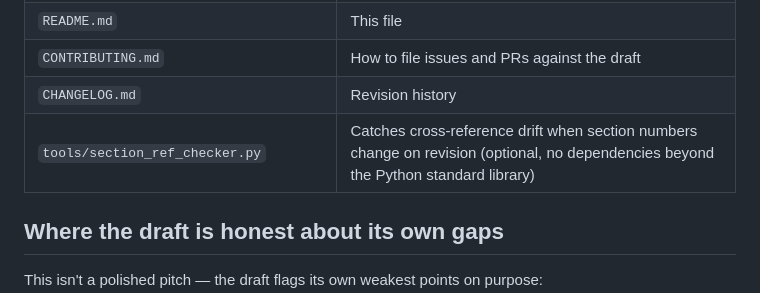
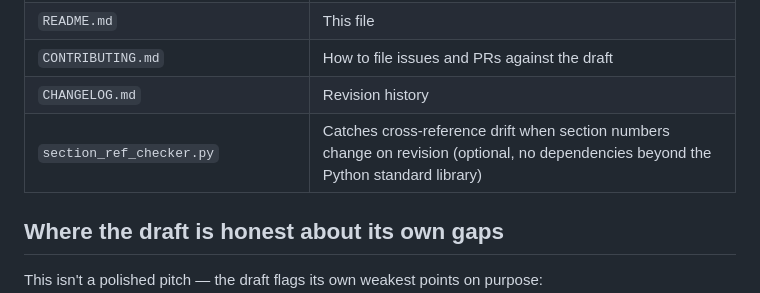
Before and after one commit to tzink7/xboundary-ai-text-watermark-verification, a Markdown page: README.md, the part around the change. Drawn GitHub-style.

Commit message:
Update README.md
Changed the path of section_ref_checker.py to the main branch instead of under tools/ .

```diff
--- a/README.md
+++ b/README.md
@@ -29,7 +29,7 @@ Borrow the architecture email already used to solve a version of this problem: D
 | `README.md` | This file |
 | `CONTRIBUTING.md` | How to file issues and PRs against the draft |
 | `CHANGELOG.md` | Revision history |
-| `tools/section_ref_checker.py` | Catches cross-reference drift when section numbers change on revision (optional, no dependencies beyond the Python standard library) |
+| `section_ref_checker.py` | Catches cross-reference drift when section numbers change on revision (optional, no dependencies beyond the Python standard library) |
 
 ## Where the draft is honest about its own gaps
 
```
